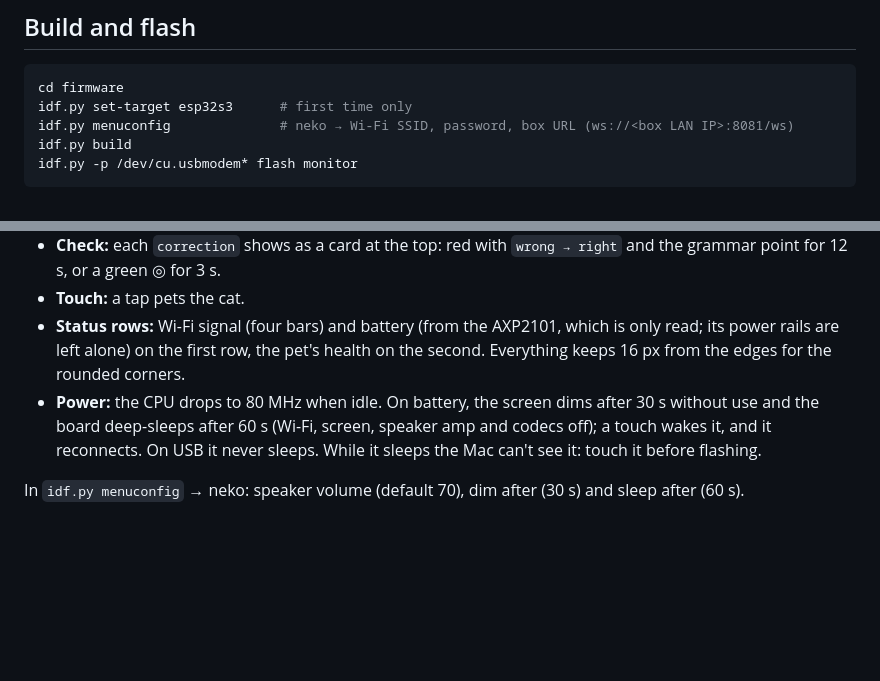
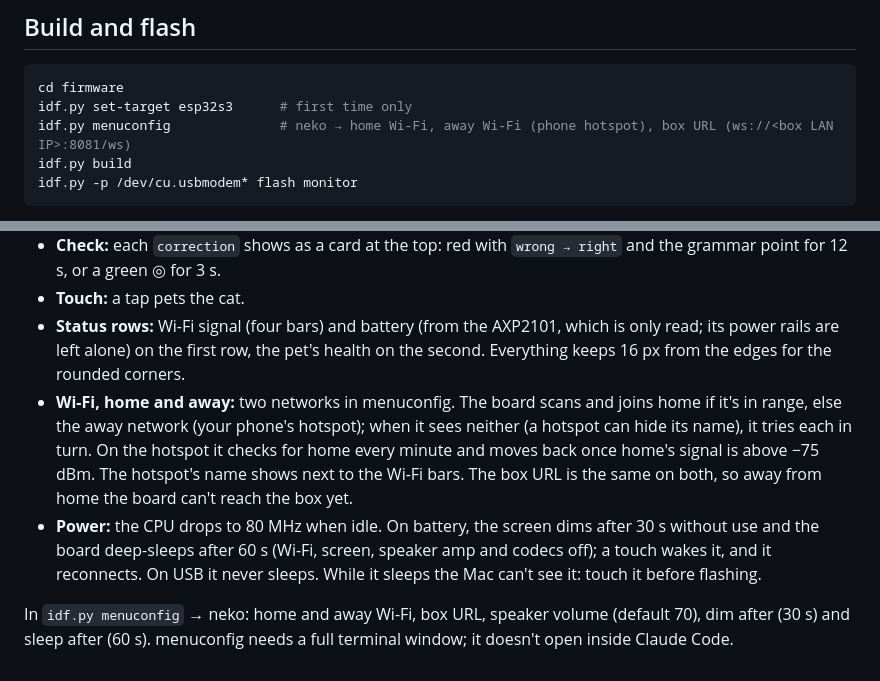
Before and after one commit to jingen11/neko, a Markdown page: firmware/README.md, 2 parts joined by grey strips. Rendered like a GitHub page; blank space fills up the shorter version.

Commit message:
Docs: home/away Wi-Fi on the board; only Hermes's clocks are still fixed to KL
Co-Authored-By: Claude Opus 5.5 <noreply@anthropic.com>

````diff
--- a/firmware/README.md
+++ b/firmware/README.md
@@ -20,7 +20,7 @@ In each new shell: `. ~/esp/esp-idf-v5.5.6/export.sh`
 ```bash
 cd firmware
 idf.py set-target esp32s3      # first time only
-idf.py menuconfig              # neko → Wi-Fi SSID, password, box URL (ws://<box LAN IP>:8081/ws)
+idf.py menuconfig              # neko → home Wi-Fi, away Wi-Fi (phone hotspot), box URL (ws://<box LAN IP>:8081/ws)
 idf.py build
 idf.py -p /dev/cu.usbmodem* flash monitor
 ```
@@ -46,6 +46,7 @@ Wi-Fi settings are saved in `sdkconfig`, which git ignores. If the board doesn't
 - **Check:** each `correction` shows as a card at the top: red with `wrong → right` and the grammar point for 12 s, or a green ◎ for 3 s.
 - **Touch:** a tap pets the cat.
 - **Status rows:** Wi-Fi signal (four bars) and battery (from the AXP2101, which is only read; its power rails are left alone) on the first row, the pet's health on the second. Everything keeps 16 px from the edges for the rounded corners.
+- **Wi-Fi, home and away:** two networks in menuconfig. The board scans and joins home if it's in range, else the away network (your phone's hotspot); when it sees neither (a hotspot can hide its name), it tries each in turn. On the hotspot it checks for home every minute and moves back once home's signal is above −75 dBm. The hotspot's name shows next to the Wi-Fi bars. The box URL is the same on both, so away from home the board can't reach the box yet.
 - **Power:** the CPU drops to 80 MHz when idle. On battery, the screen dims after 30 s without use and the board deep-sleeps after 60 s (Wi-Fi, screen, speaker amp and codecs off); a touch wakes it, and it reconnects. On USB it never sleeps. While it sleeps the Mac can't see it: touch it before flashing.
 
-In `idf.py menuconfig` → neko: speaker volume (default 70), dim after (30 s) and sleep after (60 s).
+In `idf.py menuconfig` → neko: home and away Wi-Fi, box URL, speaker volume (default 70), dim after (30 s) and sleep after (60 s). menuconfig needs a full terminal window; it doesn't open inside Claude Code.
````
Also changed, not shown: docs/ARCHITECTURE.md (+1 -1 lines).
